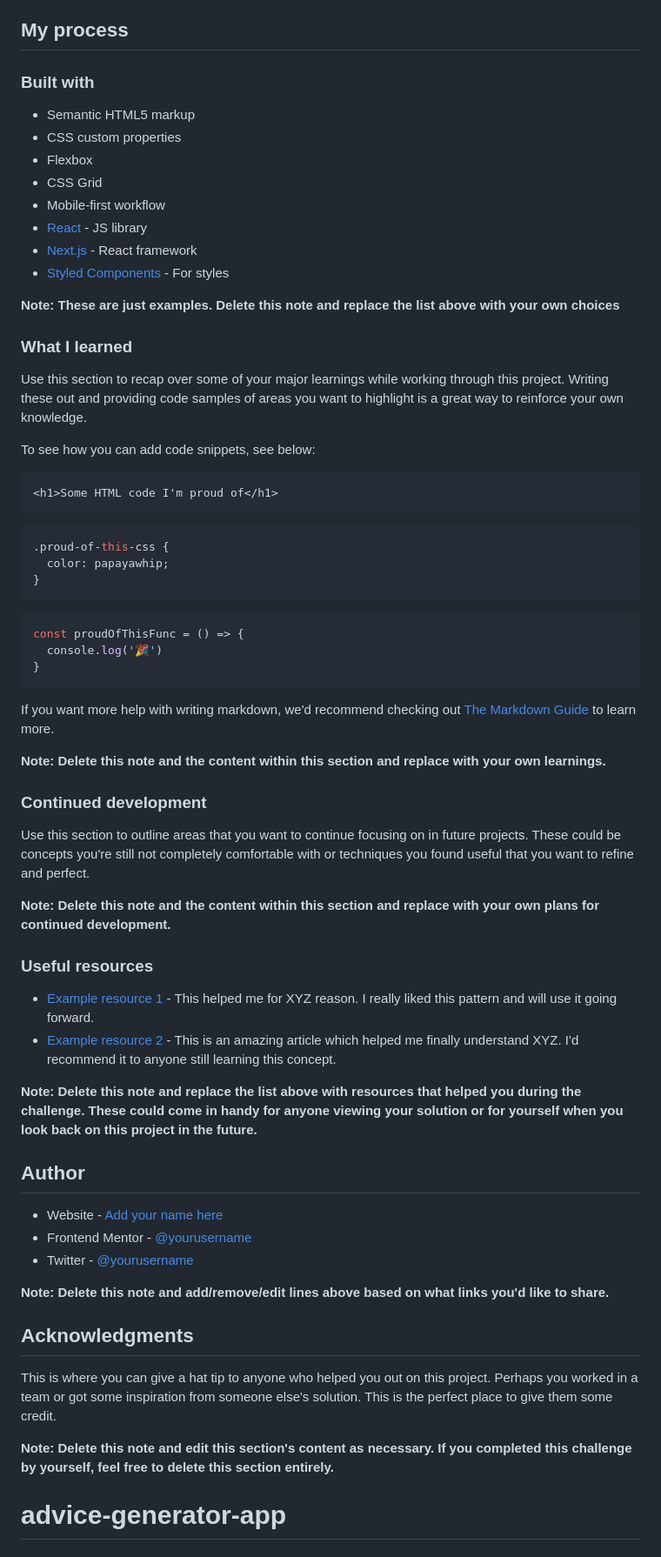
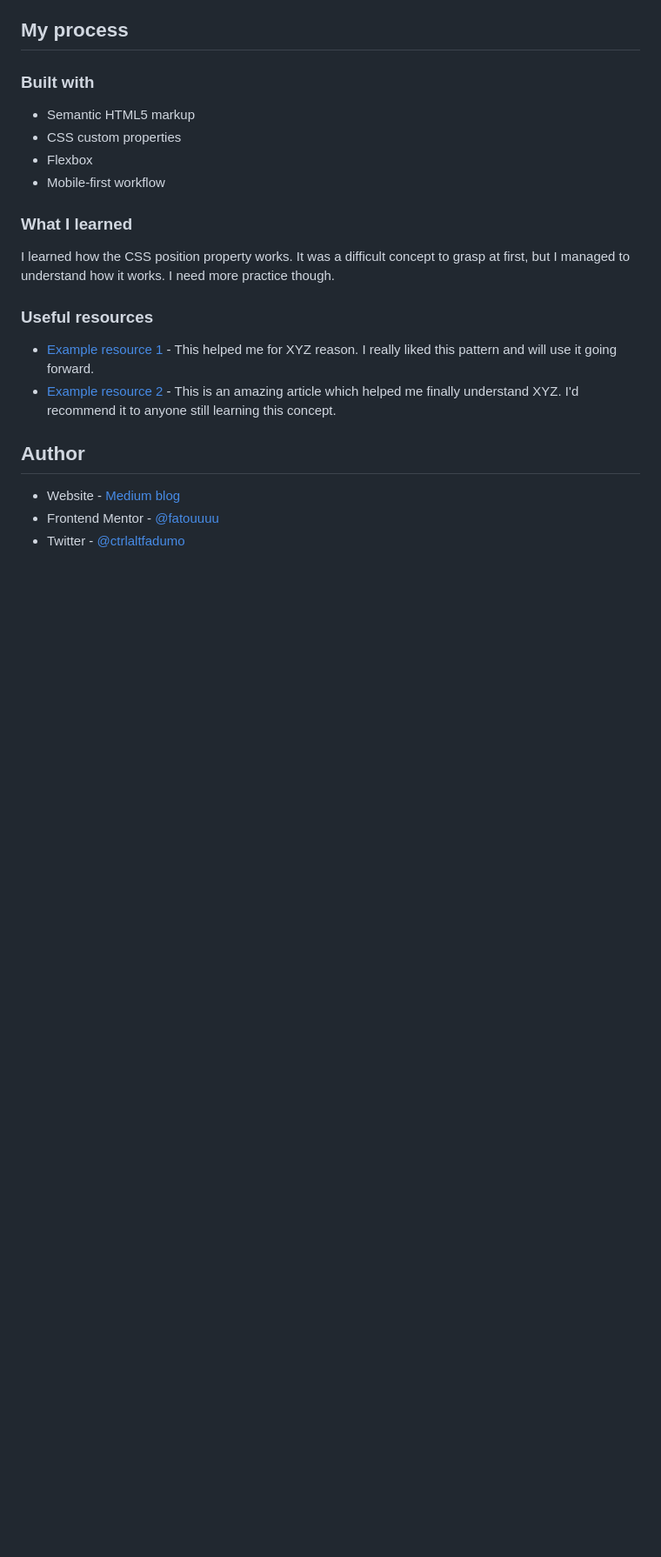
Before and after one commit to fatouuuu/advice-generator-app, a Markdown page: README.md, the part around the change printed below. Shown: that part at 87% size. GitHub-like rendering; blank space fills up the shorter version.

````diff
--- a/README.md
+++ b/README.md
@@ -52,62 +41,19 @@ Then crop/optimize/edit your image however you like, add it to your project, and
 - Semantic HTML5 markup
 - CSS custom properties
 - Flexbox
-- CSS Grid
 - Mobile-first workflow
-- [React](https://reactjs.org/) - JS library
-- [Next.js](https://nextjs.org/) - React framework
-- [Styled Components](https://styled-components.com/) - For styles
-
-**Note: These are just examples. Delete this note and replace the list above with your own choices**
 
 ### What I learned
 
-Use this section to recap over some of your major learnings while working through this project. Writing these out and providing code samples of areas you want to highlight is a great way to reinforce your own knowledge.
-
-To see how you can add code snippets, see below:
-
-```html
-<h1>Some HTML code I'm proud of</h1>
-```
-```css
-.proud-of-this-css {
-  color: papayawhip;
-}
-```
-```js
-const proudOfThisFunc = () => {
-  console.log('🎉')
-}
-```
-
-If you want more help with writing markdown, we'd recommend checking out [The Markdown Guide](https://www.markdownguide.org/) to learn more.
-
-**Note: Delete this note and the content within this section and replace with your own learnings.**
-
-### Continued development
-
-Use this section to outline areas that you want to continue focusing on in future projects. These could be concepts you're still not completely comfortable with or techniques you found useful that you want to refine and perfect.
-
-**Note: Delete this note and the content within this section and replace with your own plans for continued development.**
+I learned how the CSS position property works. It was a difficult concept to grasp at first, but I managed to understand how it works. I need more practice though.
 
 ### Useful resources
 
 - [Example resource 1](https://www.example.com) - This helped me for XYZ reason. I really liked this pattern and will use it going forward.
 - [Example resource 2](https://www.example.com) - This is an amazing article which helped me finally understand XYZ. I'd recommend it to anyone still learning this concept.
 
-**Note: Delete this note and replace the list above with resources that helped you during the challenge. These could come in handy for anyone viewing your solution or for yourself when you look back on this project in the future.**
-
 ## Author
 
-- Website - [Add your name here](https://www.your-site.com)
-- Frontend Mentor - [@yourusername](https://www.frontendmentor.io/profile/yourusername)
-- Twitter - [@yourusername](https://www.twitter.com/yourusername)
-
-**Note: Delete this note and add/remove/edit lines above based on what links you'd like to share.**
-
-## Acknowledgments
-
-This is where you can give a hat tip to anyone who helped you out on this project. Perhaps you worked in a team or got some inspiration from someone else's solution. This is the perfect place to give them some credit.
-
-**Note: Delete this note and edit this section's content as necessary. If you completed this challenge by yourself, feel free to delete this section entirely.**
-# advice-generator-app
+- Website - [Medium blog](https://medium.com/@sntnoire)
+- Frontend Mentor - [@fatouuuu](https://www.frontendmentor.io/profile/fatouuuu)
+- Twitter - [@ctrlaltfadumo](https://twitter.com/ctrlaltfadumo)
````
Also changed, not shown: other parts of README.md (+4 -15 lines), images/Screenshot from 2023-03-13 09-31-05.png (added), images/Screenshot from 2023-03-13 09-31-33.png (added).
